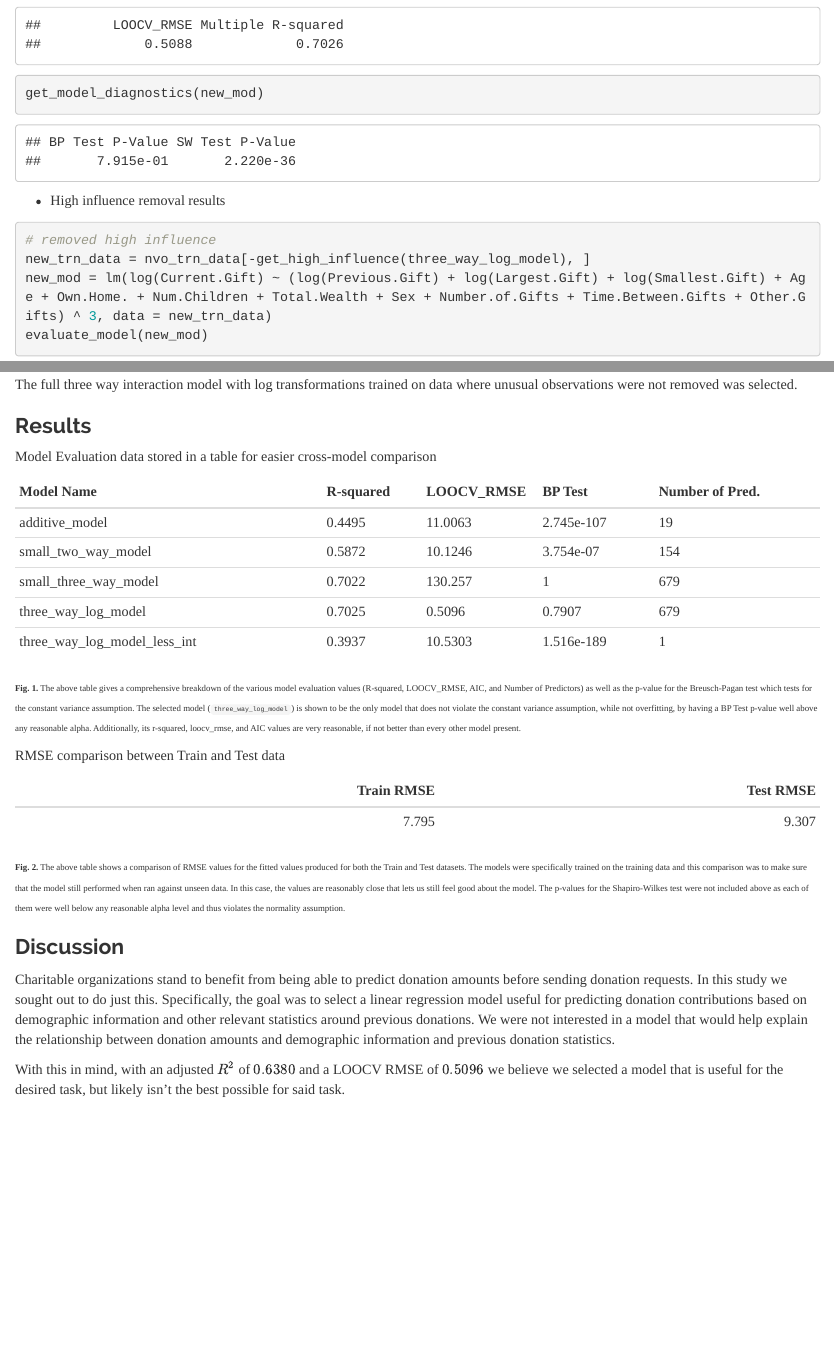
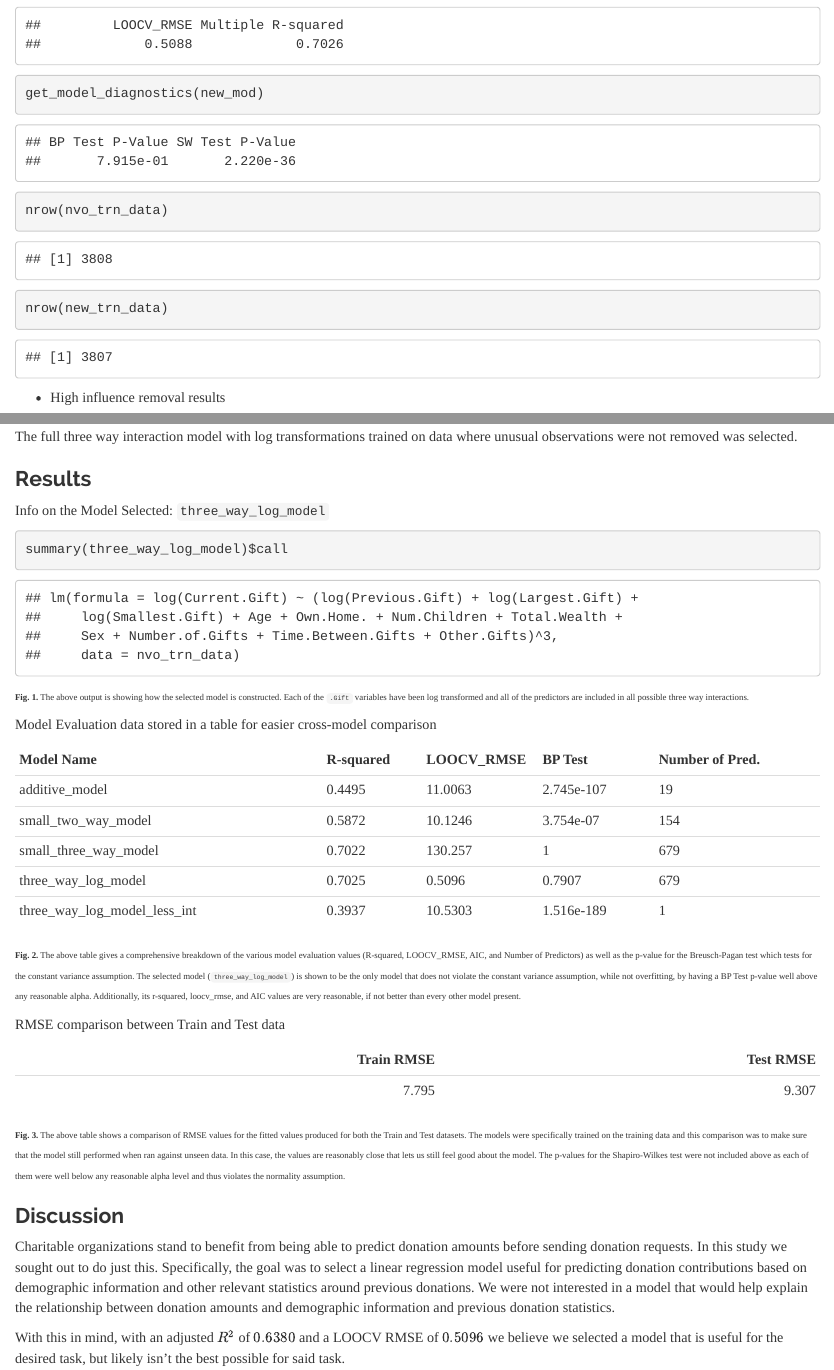
Before and after one commit to jakegoodman23/STAT-420, an R Markdown document (Final Project/Final_Project_JG.Rmd): the page in a window 1100 px wide, from 14000 px down, and a second part further down, joined at a grey line. Rendered offline with R 4.5, knitr and Pandoc, with nearby package versions; some code elsewhere in the file could not run offline.

Commit message:
add model call

````diff
--- a/Final Project/Final_Project_JG.Rmd
+++ b/Final Project/Final_Project_JG.Rmd
@@ -445,6 +446,10 @@ new_trn_data = nvo_trn_data[-get_high_leverage(three_way_log_model), ]
 new_mod = lm(log(Current.Gift) ~ (log(Previous.Gift) + log(Largest.Gift) + log(Smallest.Gift) + Age + Own.Home. + Num.Children + Total.Wealth + Sex + Number.of.Gifts + Time.Between.Gifts + Other.Gifts) ^ 3, data = new_trn_data)
 evaluate_model(new_mod)
 get_model_diagnostics(new_mod)
+nrow(nvo_trn_data)
+nrow(new_trn_data)
+
+
 ```
 
 - High influence removal results
@@ -462,6 +467,16 @@ _Selected Model_
 The full three way interaction model with log transformations trained on data where unusual observations were not removed was selected.
 
 ### Results
+
+Info on the Model Selected: `three_way_log_model`
+
+
+```{r}
+summary(three_way_log_model)$call
+```
+
+<font size="1"> **Fig. 1.** The above output is showing how the selected model is constructed. Each of the `.Gift` variables have been log transformed and all of the predictors are included in all possible three way interactions. </font>
+
 
 Model Evaluation data stored in a table for easier cross-model comparison
 ```{r, echo = FALSE}
@@ -506,7 +521,7 @@ kable(model_comp)
 
 ```
 
-<font size="1"> **Fig. 1.** The above table gives a comprehensive breakdown of the various model evaluation values (R-squared, LOOCV_RMSE, AIC, and Number of Predictors) as well as the p-value for the Breusch-Pagan test which tests for the constant variance assumption. The selected model (`three_way_log_model`) is shown to be the only model that does not violate the constant variance assumption, while not overfitting, by having a BP Test p-value well above any reasonable alpha. Additionally, its r-squared, loocv_rmse, and AIC values are very reasonable, if not better than every other model present.</font>
+<font size="1"> **Fig. 2.** The above table gives a comprehensive breakdown of the various model evaluation values (R-squared, LOOCV_RMSE, AIC, and Number of Predictors) as well as the p-value for the Breusch-Pagan test which tests for the constant variance assumption. The selected model (`three_way_log_model`) is shown to be the only model that does not violate the constant variance assumption, while not overfitting, by having a BP Test p-value well above any reasonable alpha. Additionally, its r-squared, loocv_rmse, and AIC values are very reasonable, if not better than every other model present.</font>
 
 
 RMSE comparison between Train and Test data
@@ -522,7 +537,7 @@ colnames(rmse_comb) = c("Train RMSE", "Test RMSE")
 kable(rmse_comb)
 ```
 
-<font size="1"> **Fig. 2.** The above table shows a comparison of RMSE values for the fitted values produced for both the Train and Test datasets. The models were specifically trained on the training data and this comparison was to make sure that the model still performed when ran against unseen data. In this case, the values are reasonably close that lets us still feel good about the model. The p-values for the Shapiro-Wilkes test were not included above as each of them were well below any reasonable alpha level and thus violates the normality assumption.</font>
+<font size="1"> **Fig. 3.** The above table shows a comparison of RMSE values for the fitted values produced for both the Train and Test datasets. The models were specifically trained on the training data and this comparison was to make sure that the model still performed when ran against unseen data. In this case, the values are reasonably close that lets us still feel good about the model. The p-values for the Shapiro-Wilkes test were not included above as each of them were well below any reasonable alpha level and thus violates the normality assumption.</font>
 
 
 ### Discussion
````
Also changed, not shown: Final Project/Final_Project_JG.Rmd (1 more changed lines).
